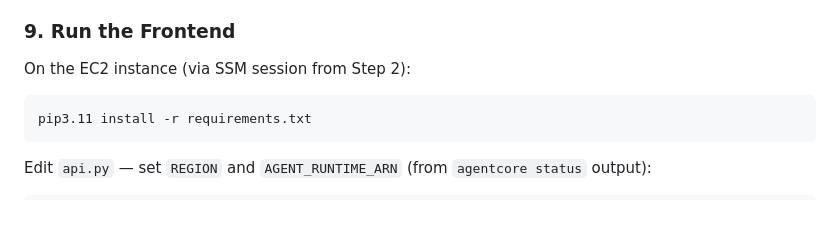
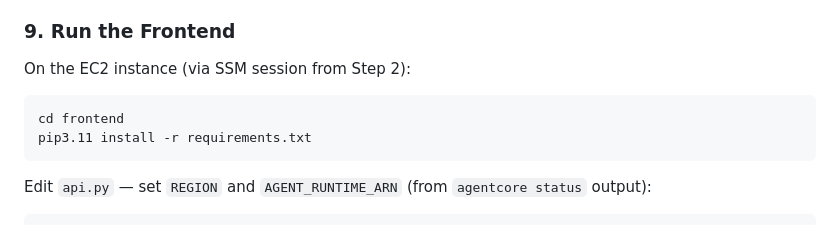
Before and after one commit to aws-samples/sample-ai-shopping-agent-agentcore-opensearch, a Markdown page: README.md, the part around the change. Rendered like a GitHub page.

Commit message:
Add cd frontend and pip install to Step 9

````diff
--- a/README.md
+++ b/README.md
@@ -244,6 +244,7 @@ agentcore status
 On the EC2 instance (via SSM session from Step 2):
 
 ```bash
+cd frontend
 pip3.11 install -r requirements.txt
 ```
 
````
